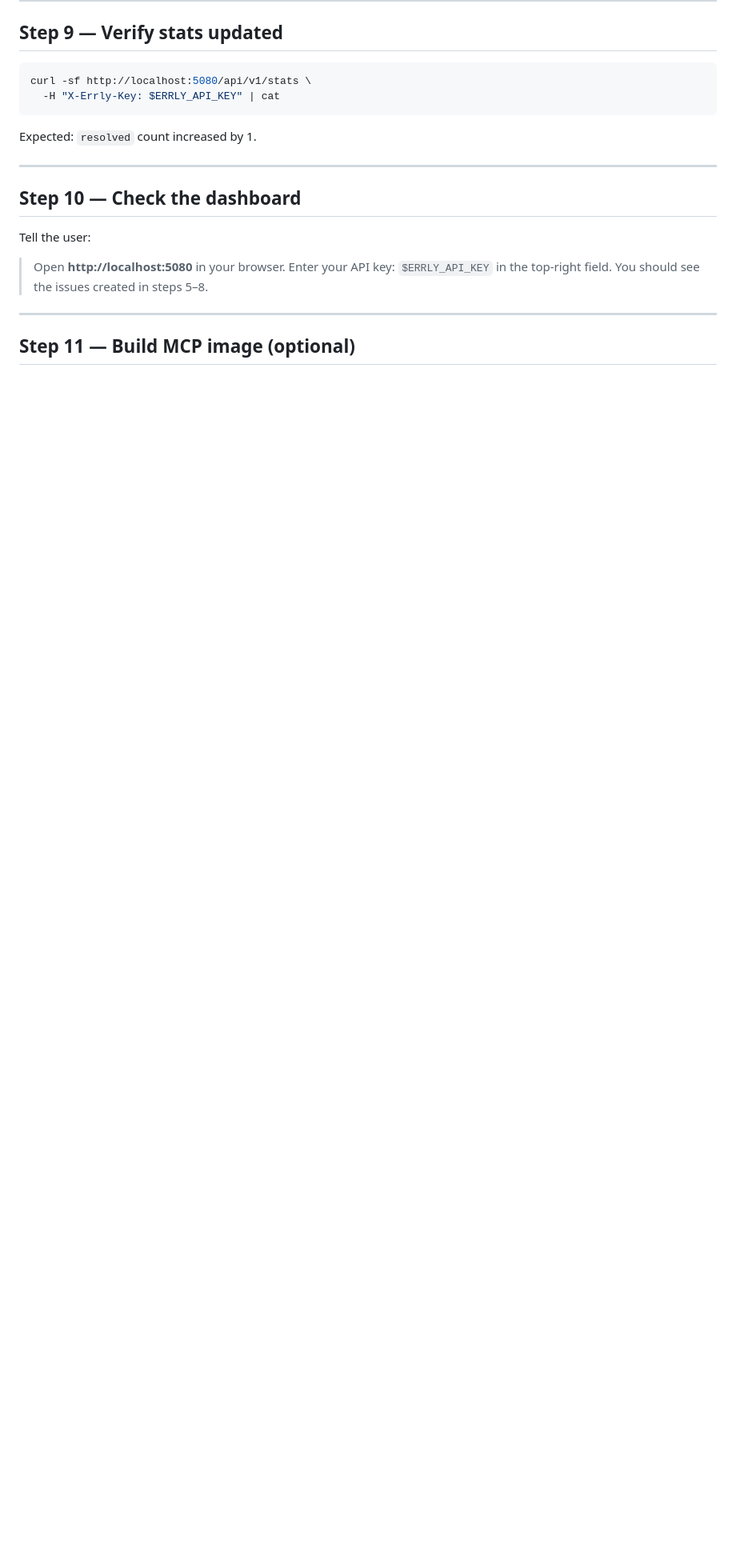
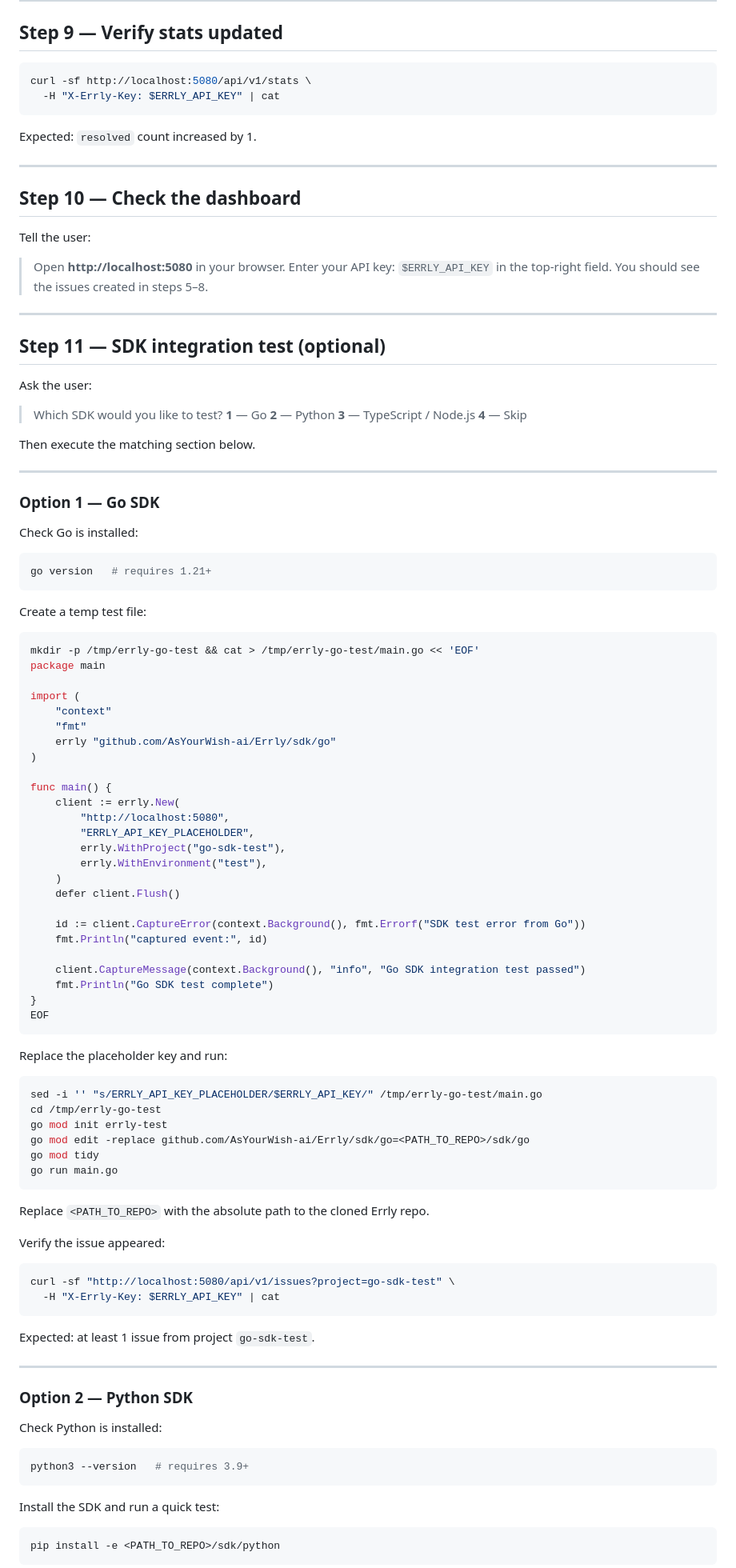
Before and after one commit to AsYourWish-ai/Errly, a Markdown page: agent_install.md, the part around one of its changes. Shown at 80% size. GitHub-like rendering; blank space fills up the shorter version.

````diff
--- a/agent_install.md
+++ b/agent_install.md
@@ -180,4 +180,87 @@ Tell the user:
 
 ---
 
-## Step 11 — Build MCP image (optional)
+## Step 11 — SDK integration test (optional)
+
+Ask the user:
+
+> Which SDK would you like to test?
+> **1** — Go
+> **2** — Python
+> **3** — TypeScript / Node.js
+> **4** — Skip
+
+Then execute the matching section below.
+
+---
+
+### Option 1 — Go SDK
+
+Check Go is installed:
+```bash
+go version   # requires 1.21+
+```
+
+Create a temp test file:
+```bash
+mkdir -p /tmp/errly-go-test && cat > /tmp/errly-go-test/main.go << 'EOF'
+package main
+
+import (
+	"context"
+	"fmt"
+	errly "github.com/AsYourWish-ai/Errly/sdk/go"
+)
+
+func main() {
+	client := errly.New(
+		"http://localhost:5080",
+		"ERRLY_API_KEY_PLACEHOLDER",
+		errly.WithProject("go-sdk-test"),
+		errly.WithEnvironment("test"),
+	)
+	defer client.Flush()
+
+	id := client.CaptureError(context.Background(), fmt.Errorf("SDK test error from Go"))
+	fmt.Println("captured event:", id)
+
+	client.CaptureMessage(context.Background(), "info", "Go SDK integration test passed")
+	fmt.Println("Go SDK test complete")
+}
+EOF
+```
+
+Replace the placeholder key and run:
+```bash
+sed -i '' "s/ERRLY_API_KEY_PLACEHOLDER/$ERRLY_API_KEY/" /tmp/errly-go-test/main.go
+cd /tmp/errly-go-test
+go mod init errly-test
+go mod edit -replace github.com/AsYourWish-ai/Errly/sdk/go=<PATH_TO_REPO>/sdk/go
+go mod tidy
+go run main.go
+```
+
+Replace `<PATH_TO_REPO>` with the absolute path to the cloned Errly repo.
+
+Verify the issue appeared:
+```bash
+curl -sf "http://localhost:5080/api/v1/issues?project=go-sdk-test" \
+  -H "X-Errly-Key: $ERRLY_API_KEY" | cat
+```
+
+Expected: at least 1 issue from project `go-sdk-test`.
+
+---
+
+### Option 2 — Python SDK
+
+Check Python is installed:
+```bash
+python3 --version   # requires 3.9+
+```
+
+Install the SDK and run a quick test:
+```bash
+pip install -e <PATH_TO_REPO>/sdk/python
+```
+
````
Also changed, not shown: other parts of agent_install.md (+103 -2 lines).
